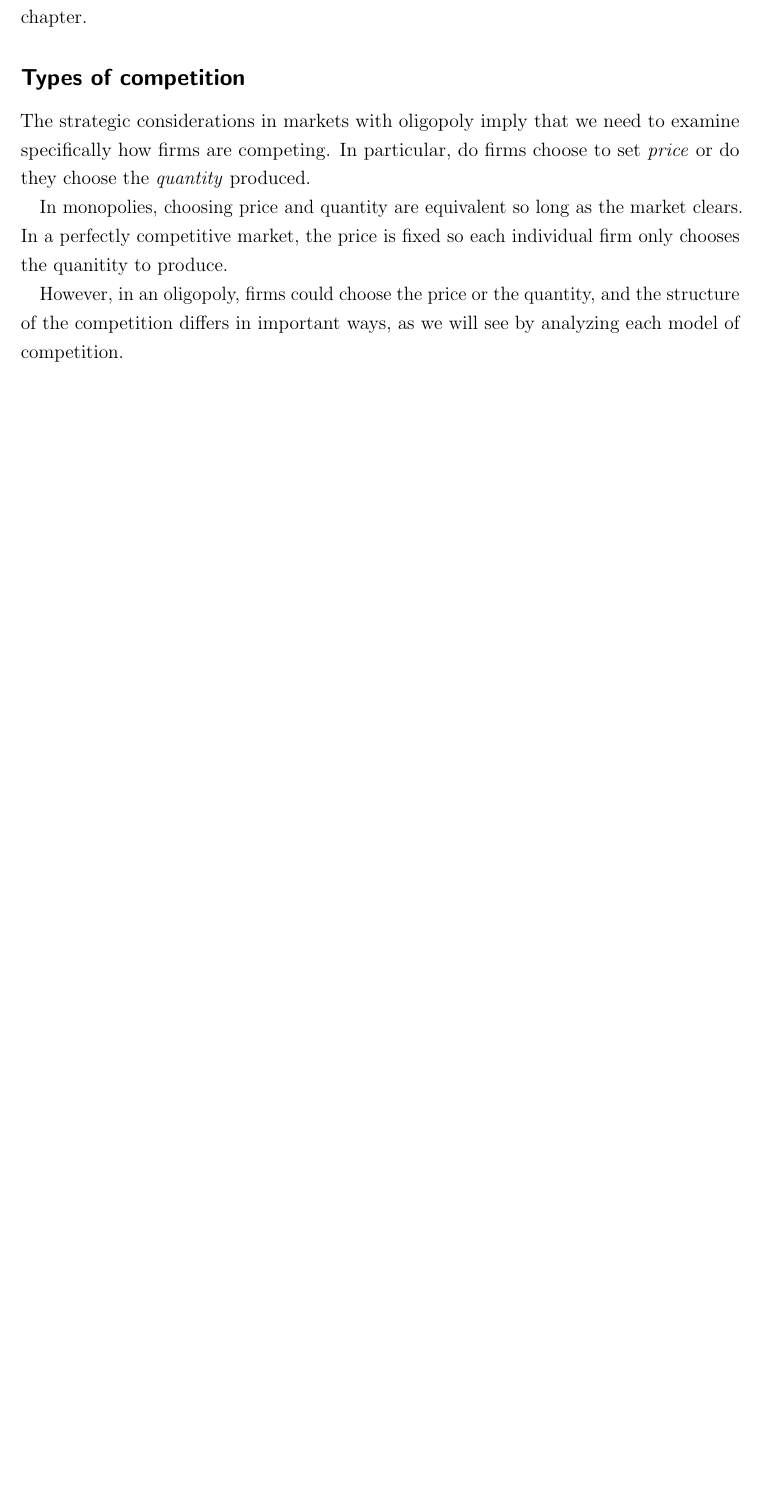
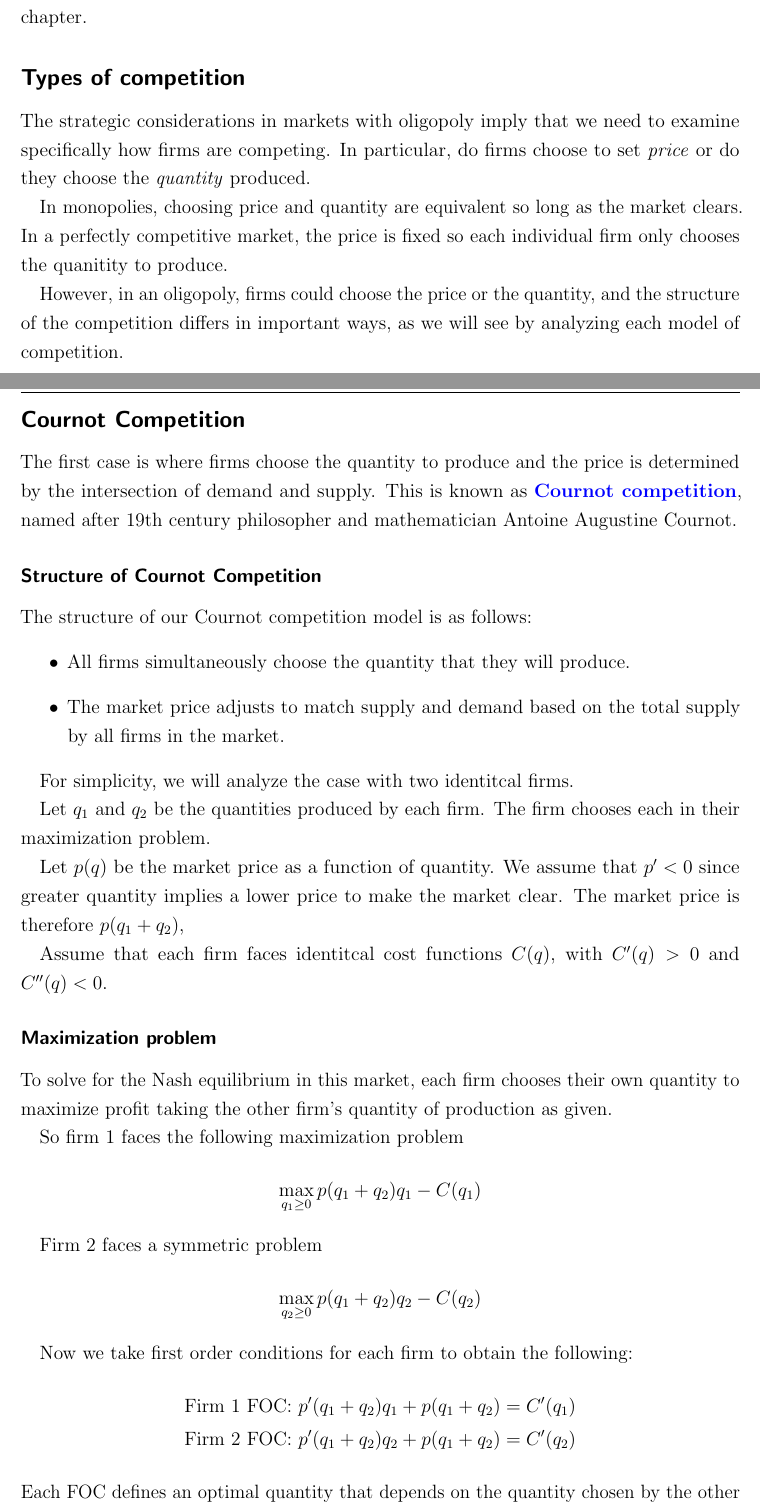
Before and after one commit to TheKeveloper/ECON-1011A-Textbook, a LaTeX thesis (main.tex, which reads chapters/ch13_market_power.tex): part of page 11 of 11 before the commit and two parts of pages 11 and 12 of 13 after it, the two joined at a grey line, cut so that both start at the same text, the shorter picture padded with empty space. Compiled offline with pdfLaTeX; a LaTeX package or settings file that is missing is left out.

Commit message:
Finish cournot competition

```diff
--- a/chapters/ch13_market_power.tex
+++ b/chapters/ch13_market_power.tex
@@ -120,3 +120,41 @@ The strategic considerations in markets with oligopoly imply that we need to exa
 In monopolies, choosing price and quantity are equivalent so long as the market clears. In a perfectly competitive market, the price is fixed so each individual firm only chooses the quanitity to produce.
 
 However, in an oligopoly, firms could choose the price or the quantity, and the structure of the competition differs in important ways, as we will see by analyzing each model of competition.
+
+\subsection*{Cournot Competition}
+The first case is where firms choose the quantity to produce and the price is determined by the intersection of demand and supply. This is known as \vocab{Cournot competition}, named after 19th century philosopher and mathematician Antoine Augustine Cournot.
+
+\subsubsection*{Structure of Cournot Competition}
+The structure of our Cournot competition model is as follows:
+\begin{itemize}
+    \item All firms simultaneously choose the quantity that they will produce.
+    \item The market price adjusts to match supply and demand based on the total supply by all firms in the market.
+\end{itemize}
+
+For simplicity, we will analyze the case with two identitcal firms.
+
+Let $q_1$ and $q_2$ be the quantities produced by each firm. The firm chooses each in their maximization problem.
+
+Let $p(q)$ be the market price as a function of quantity. We assume that $p' < 0$ since greater quantity implies a lower price to make the market clear. The market price is therefore $p(q_1 + q_2)$,
+
+Assume that each firm faces identitcal cost functions $C(q)$, with $C'(q) > 0$ and $C''(q) < 0$.
+
+\subsubsection*{Maximization problem}
+To solve for the Nash equilibrium in this market, each firm chooses their own quantity to maximize profit taking the other firm's quantity of production as given.
+
+So firm 1 faces the following maximization problem
+\begin{align*}
+    \max_{q_1 \geq 0} p(q_1 + q_2)q_1 - C(q_1)
+\end{align*}
+
+Firm 2 faces a symmetric problem
+\begin{align*}
+    \max_{q_2 \geq 0} p(q_1 + q_2)q_2 - C(q_2)
+\end{align*}
+
+Now we take first order conditions for each firm to obtain the following:
+\begin{align*}
+    \text{Firm 1 FOC: } &p'(q_1 + q_2)q_1 + p(q_1 + q_2) = C'(q_1) \\
+    \text{Firm 2 FOC: } &p'(q_1 + q_2)q_2 + p(q_1 + q_2) = C'(q_2)
+\end{align*}
+Each FOC defines an optimal quantity that depends on the quantity chosen by the other firm. So the optimal choice of $q_1$ is given by $q_1^*(q_2)$, and analogously the optimal choice of $q_2$ is given by $q_2^*(q_1)$.
```
Also changed, not shown: chapters/ch13_market_power.tex (31 more changed lines).
